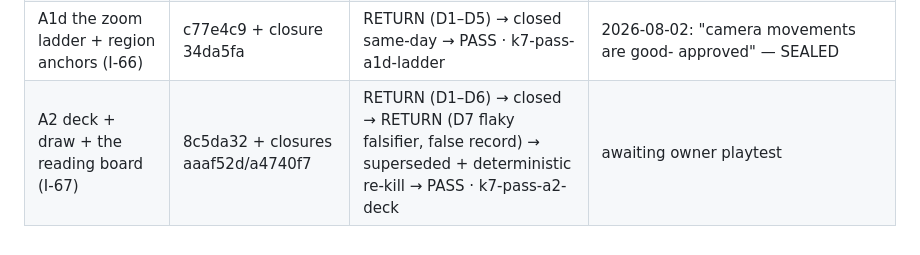
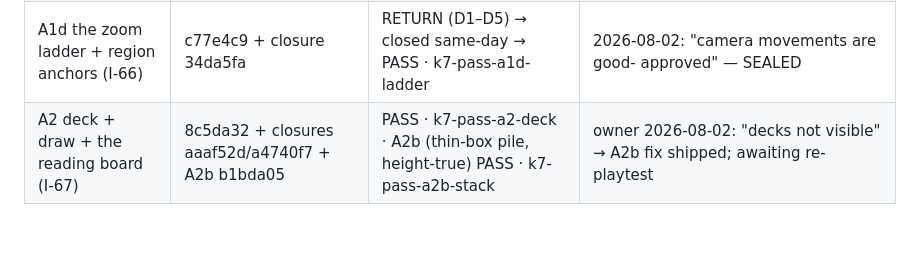
Before and after one commit to Micheal-Gregor/tabletop_platform, a Markdown page: governance/3D-ROADMAP.md, the part around the change. Rendered like a GitHub page.

Commit message:
roadmap ledger: A2b K7 PASS (k7-pass-a2b-stack)
Co-Authored-By: Claude Fable 5 <noreply@anthropic.com>
Claude-Session: https://claude.ai/code/session_01MuP62ZKqDCJSypxrq5i4dP

```diff
--- a/governance/3D-ROADMAP.md
+++ b/governance/3D-ROADMAP.md
@@ -88,4 +88,4 @@ each object ("really perform for the players" is the owner's acceptance bar).
 | A1b read view (I-63) | 5688a73 + closure 0cad6ab | RETURN (D1–D5) → closed same-day → PASS · k7-pass-a1b-read | 2026-08-02: ACCEPTED — "the zoom to flat is GORGEOUS"; A1+A1b SEALED |
 | A1c zoom continuum + six seats (I-64/I-65) | f525ad4 + closures 74fb990/b008050 | RETURN (D1–D6) → closed → RETURN (D4′ false record) → superseded + falsified → PASS · k7-pass-a1c-stage | 2026-08-02: played; wheel semantics re-ruled (read zoom-in off · read-out → anchor scene · the ladder) → A1d |
 | A1d the zoom ladder + region anchors (I-66) | c77e4c9 + closure 34da5fa | RETURN (D1–D5) → closed same-day → PASS · k7-pass-a1d-ladder | 2026-08-02: "camera movements are good- approved" — SEALED |
-| A2 deck + draw + the reading board (I-67) | 8c5da32 + closures aaaf52d/a4740f7 | RETURN (D1–D6) → closed → RETURN (D7 flaky falsifier, false record) → superseded + deterministic re-kill → PASS · k7-pass-a2-deck | awaiting owner playtest |
+| A2 deck + draw + the reading board (I-67) | 8c5da32 + closures aaaf52d/a4740f7 + A2b b1bda05 | PASS · k7-pass-a2-deck · A2b (thin-box pile, height-true) PASS · k7-pass-a2b-stack | owner 2026-08-02: "decks not visible" → A2b fix shipped; awaiting re-playtest |
```
